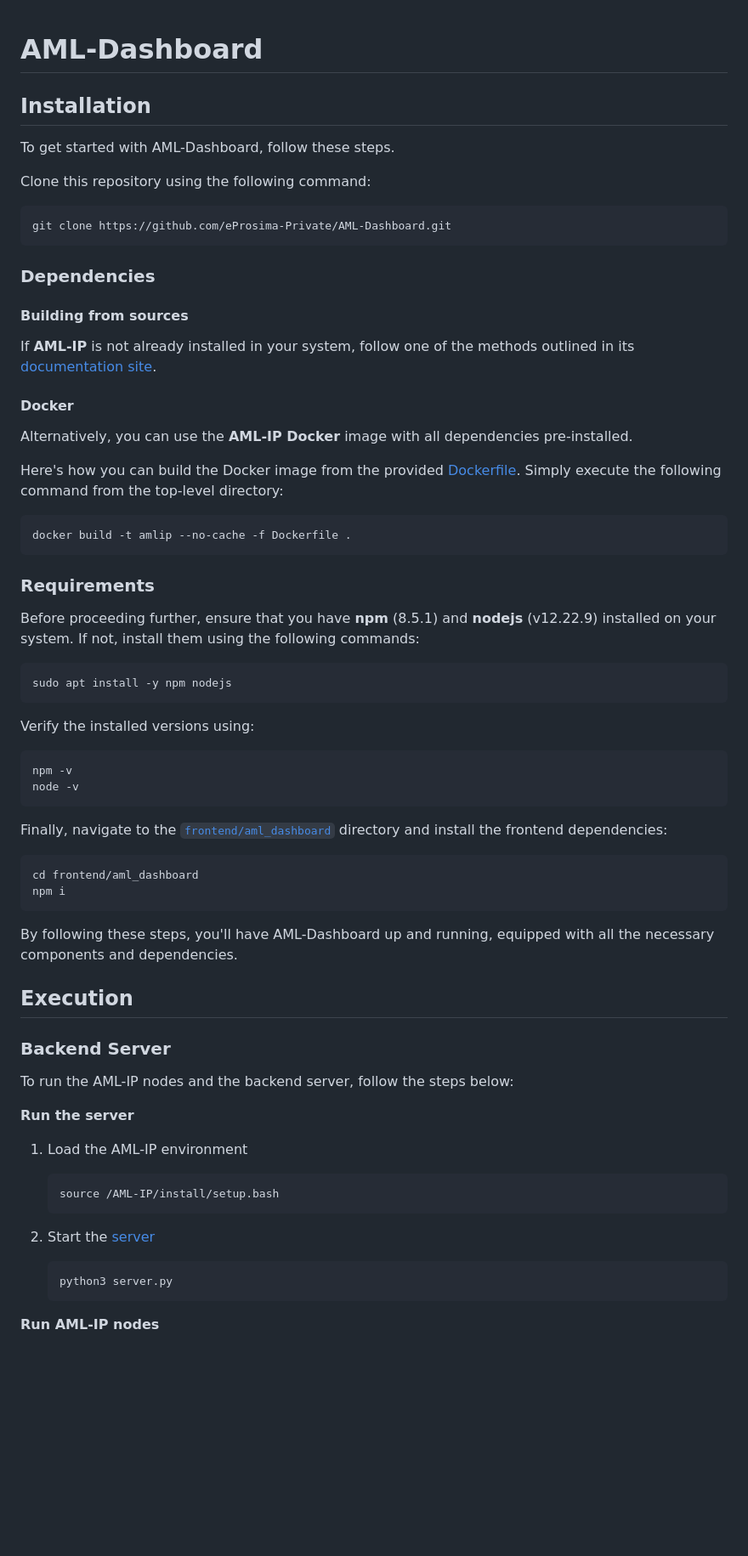
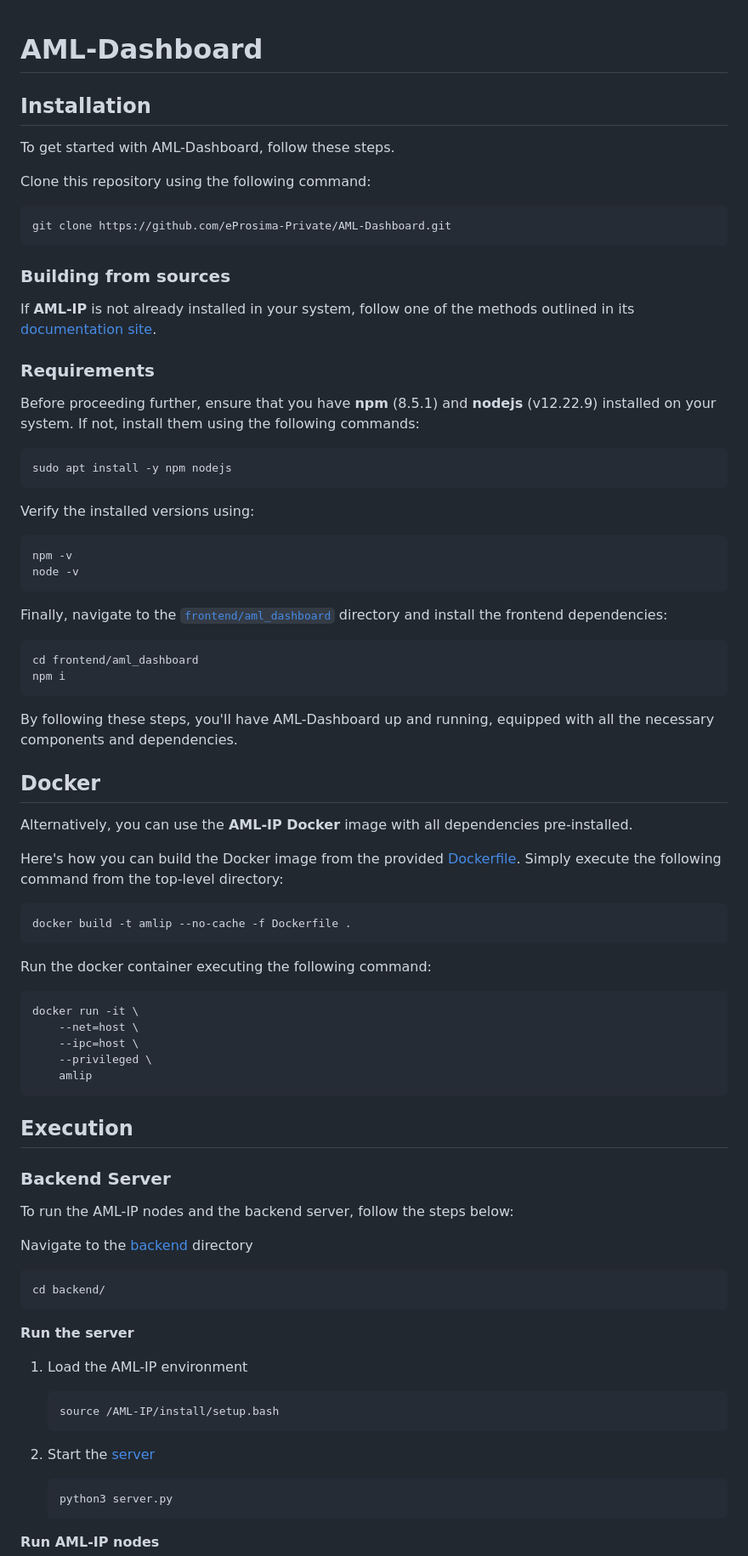
Before and after one commit to eProsima-Private/AML-Dashboard, a Markdown page: README.md, the part around one of its changes. Shown at 85% size. GitHub-like rendering; blank space fills up the shorter version.

Commit message:
Update README
Signed-off-by: Irene Bandera <irenebandera@eprosima.com>

````diff
--- a/README.md
+++ b/README.md
@@ -1,5 +1,4 @@
 # AML-Dashboard
-
 
 ## Installation
 
@@ -11,22 +10,9 @@ Clone this repository using the following command:
 git clone https://github.com/eProsima-Private/AML-Dashboard.git
 ```
 
-### Dependencies
-
-#### Building from sources
+### Building from sources
 
 If **AML-IP** is not already installed in your system, follow one of the methods outlined in its [documentation site](https://aml-ip.readthedocs.io/en/latest/rst/developer_manual/installation/sources/linux/linux.html).
-
-
-#### Docker
-
-Alternatively, you can use the **AML-IP Docker** image with all dependencies pre-installed.
-
-Here's how you can build the Docker image from the provided [Dockerfile](https://github.com/eProsima-Private/AML-Dashboard/blob/feature/dfki_demo_amlip/Dockerfile). Simply execute the following command from the top-level directory:
-
-```bash
-docker build -t amlip --no-cache -f Dockerfile .
-```
 
 ### Requirements
 
@@ -52,12 +38,37 @@ npm i
 
 By following these steps, you'll have AML-Dashboard up and running, equipped with all the necessary components and dependencies.
 
+## Docker
+
+Alternatively, you can use the **AML-IP Docker** image with all dependencies pre-installed.
+
+Here's how you can build the Docker image from the provided [Dockerfile](Dockerfile). Simply execute the following command from the top-level directory:
+
+```bash
+docker build -t amlip --no-cache -f Dockerfile .
+```
+
+Run the docker container executing the following command:
+
+```bash
+docker run -it \
+    --net=host \
+    --ipc=host \
+    --privileged \
+    amlip
+```
 
 ## Execution
 
 ### Backend Server
 
 To run the AML-IP nodes and the backend server, follow the steps below:
+
+Navigate to the [backend](backend) directory
+
+```bash
+cd backend/
+```
 
 **Run the server**
 
````
Also changed, not shown: other parts of README.md (+30 -6 lines), .figures/aml-dashboard_batch_prediction.png (added), .figures/aml-dashboard_data_management.png (added), .figures/aml-dashboard_fetching.png (added), .figures/aml-dashboard_real_time.png (added), .figures/aml-dashboard_status.png (added), .figures/aml-dashboard_training.png (added).
